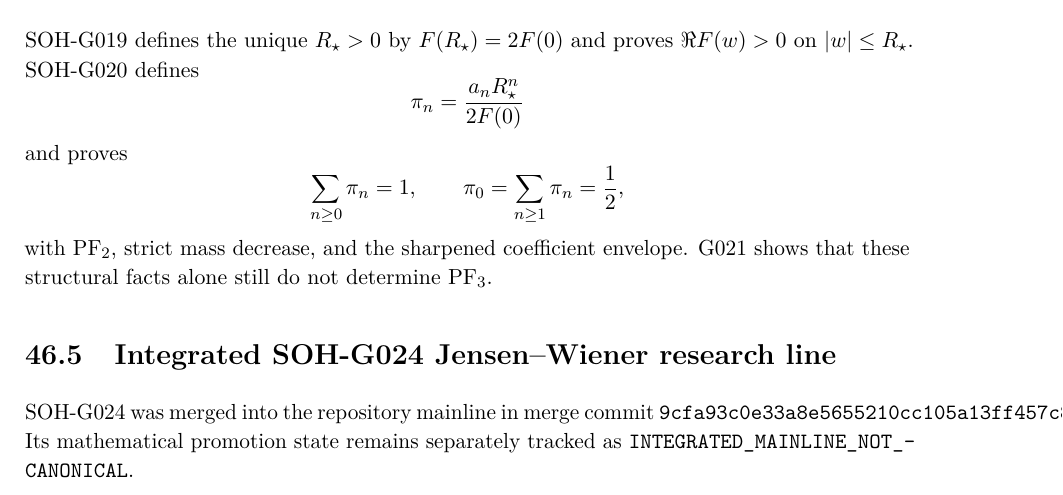
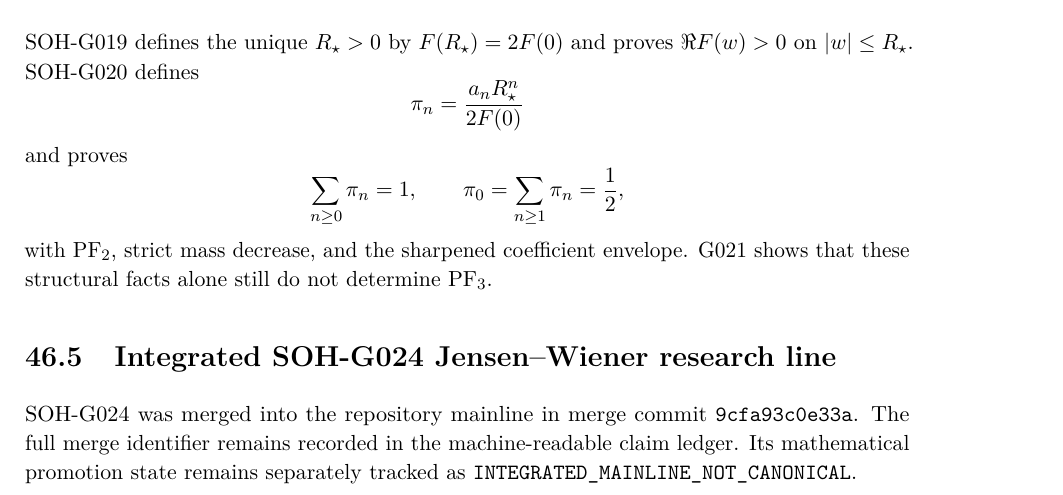
Before and after one commit to AdrianLipa90/secret-of-a-half, a LaTeX thesis (monograph/main.tex, which reads monograph/chapters/46_current_canon_and_open_frontier.tex): part of page 212 of 274, cut so that both start at the same text. Compiled offline with pdfLaTeX.

Commit message:
Fix monograph overfull provenance line

```diff
--- a/monograph/chapters/46_current_canon_and_open_frontier.tex
+++ b/monograph/chapters/46_current_canon_and_open_frontier.tex
@@ -64,8 +64,7 @@ and proves
 with PF$_2$, strict mass decrease, and the sharpened coefficient envelope. G021 shows that these structural facts alone still do not determine PF$_3$.
 
 \section{Integrated SOH-G024 Jensen--Wiener research line}
-SOH-G024 was merged into the repository mainline in merge commit
-\texttt{9cfa93c0e33a8e5655210cc105a13ff457c8bce7}. Its mathematical promotion state remains separately tracked as \texttt{INTEGRATED\_MAINLINE\_NOT\_CANONICAL}.
+SOH-G024 was merged into the repository mainline in merge commit \texttt{9cfa93c0e33a}. The full merge identifier remains recorded in the machine-readable claim ledger. Its mathematical promotion state remains separately tracked as \texttt{INTEGRATED\_MAINLINE\_NOT\_CANONICAL}.
 
 Define
 \[
```
